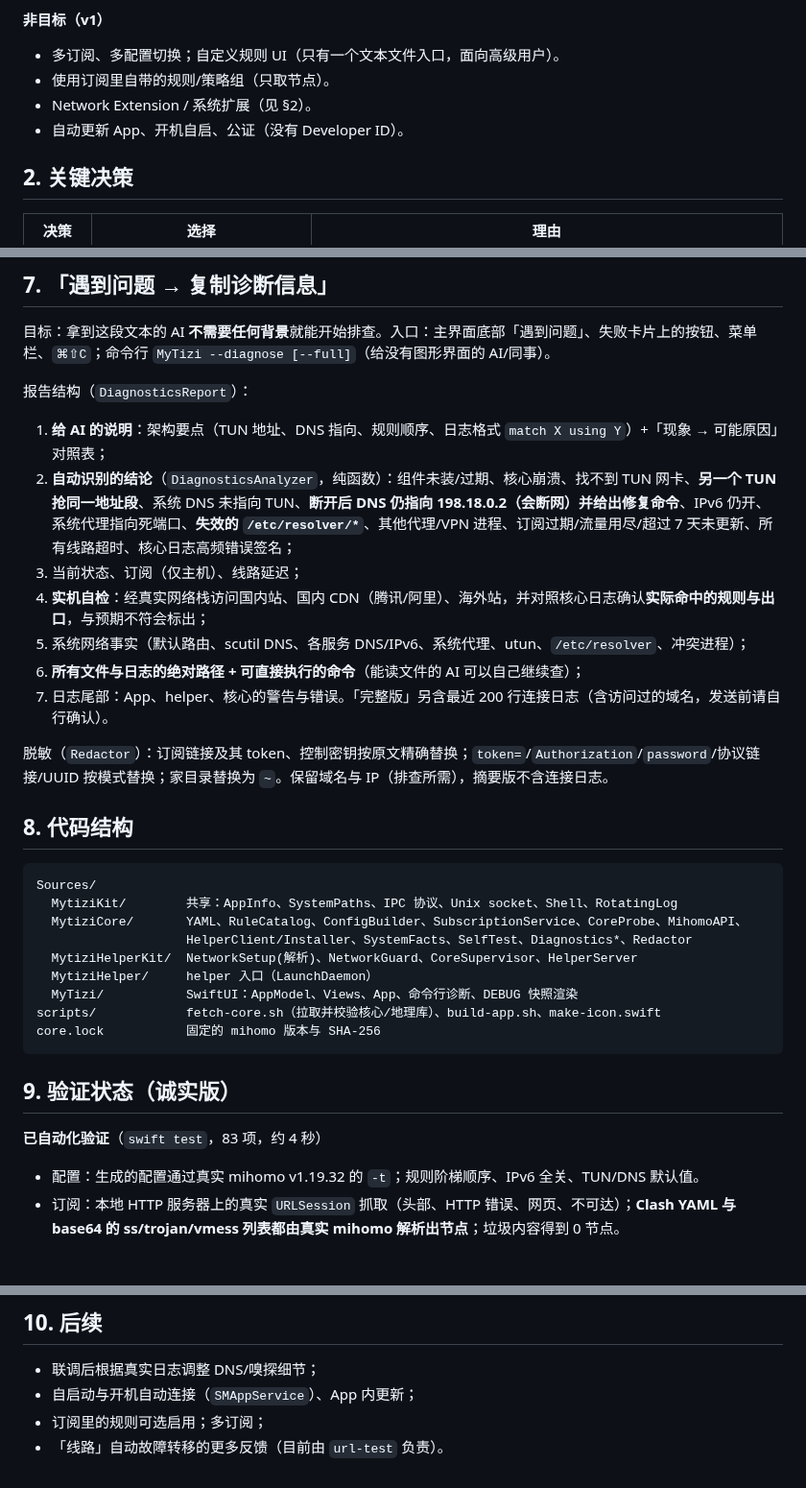
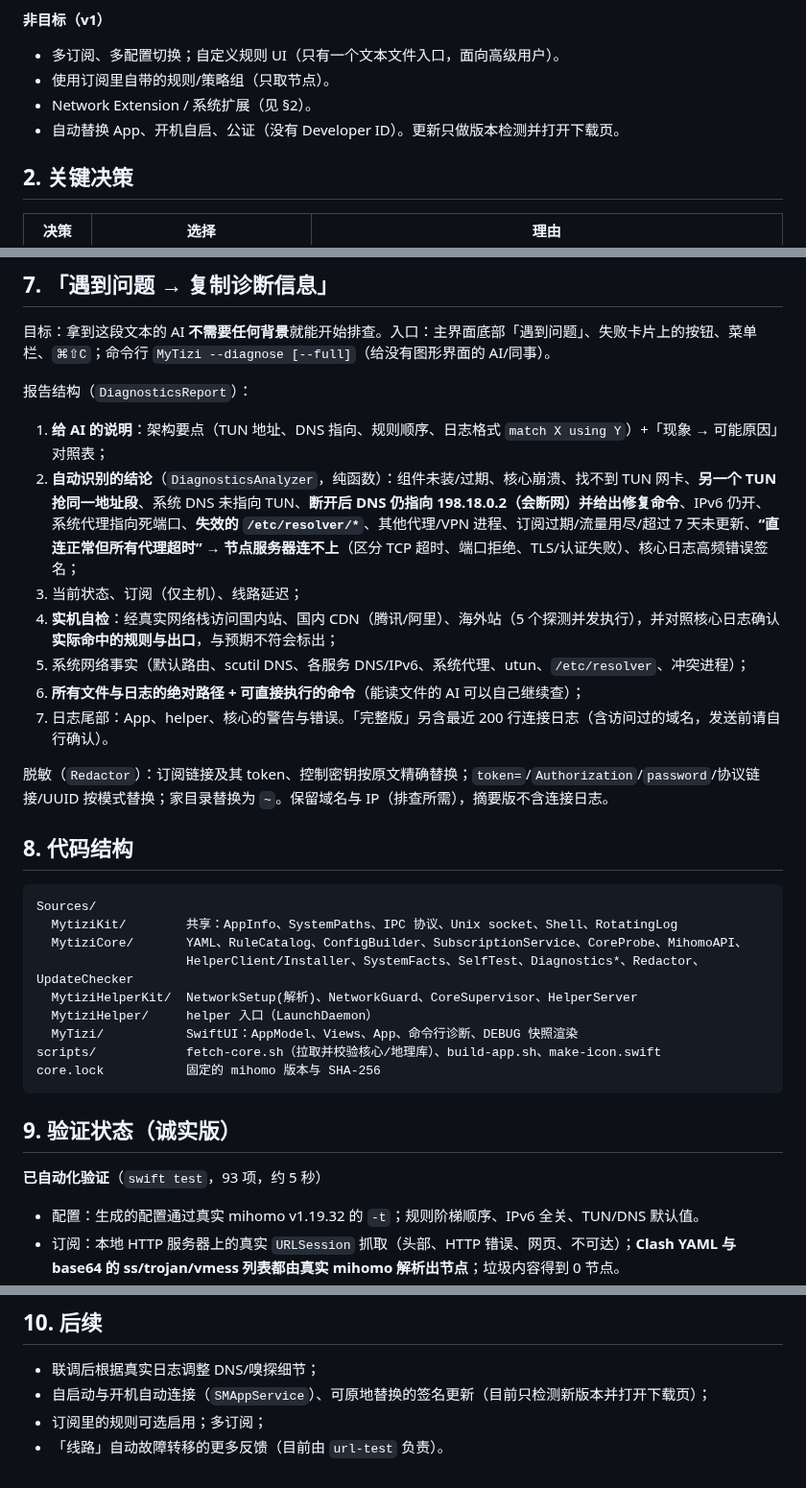
Before and after one commit to kadaliao/mytizi, a Markdown page: docs/DESIGN.md, 3 parts joined by grey strips. Shown at 96% size. GitHub-like rendering; blank space fills up the shorter version.

```diff
--- a/docs/DESIGN.md
+++ b/docs/DESIGN.md
@@ -15,7 +15,7 @@
 - 多订阅、多配置切换；自定义规则 UI（只有一个文本文件入口，面向高级用户）。
 - 使用订阅里自带的规则/策略组（只取节点）。
 - Network Extension / 系统扩展（见 §2）。
-- 自动更新 App、开机自启、公证（没有 Developer ID）。
+- 自动替换 App、开机自启、公证（没有 Developer ID）。更新只做版本检测并打开下载页。
 
 ## 2. 关键决策
 
@@ -114,9 +114,9 @@ com.mytizi.helper（root LaunchDaemon，KeepAlive）
 报告结构（`DiagnosticsReport`）：
 
 1. **给 AI 的说明**：架构要点（TUN 地址、DNS 指向、规则顺序、日志格式 `match X using Y`）+「现象 → 可能原因」对照表；
-2. **自动识别的结论**（`DiagnosticsAnalyzer`，纯函数）：组件未装/过期、核心崩溃、找不到 TUN 网卡、**另一个 TUN 抢同一地址段**、系统 DNS 未指向 TUN、**断开后 DNS 仍指向 198.18.0.2（会断网）并给出修复命令**、IPv6 仍开、系统代理指向死端口、**失效的 `/etc/resolver/*`**、其他代理/VPN 进程、订阅过期/流量用尽/超过 7 天未更新、所有线路超时、核心日志高频错误签名；
+2. **自动识别的结论**（`DiagnosticsAnalyzer`，纯函数）：组件未装/过期、核心崩溃、找不到 TUN 网卡、**另一个 TUN 抢同一地址段**、系统 DNS 未指向 TUN、**断开后 DNS 仍指向 198.18.0.2（会断网）并给出修复命令**、IPv6 仍开、系统代理指向死端口、**失效的 `/etc/resolver/*`**、其他代理/VPN 进程、订阅过期/流量用尽/超过 7 天未更新、**“直连正常但所有代理超时” → 节点服务器连不上**（区分 TCP 超时、端口拒绝、TLS/认证失败）、核心日志高频错误签名；
 3. 当前状态、订阅（仅主机）、线路延迟；
-4. **实机自检**：经真实网络栈访问国内站、国内 CDN（腾讯/阿里）、海外站，并对照核心日志确认**实际命中的规则与出口**，与预期不符会标出；
+4. **实机自检**：经真实网络栈访问国内站、国内 CDN（腾讯/阿里）、海外站（5 个探测并发执行），并对照核心日志确认**实际命中的规则与出口**，与预期不符会标出；
 5. 系统网络事实（默认路由、scutil DNS、各服务 DNS/IPv6、系统代理、utun、`/etc/resolver`、冲突进程）；
 6. **所有文件与日志的绝对路径 + 可直接执行的命令**（能读文件的 AI 可以自己继续查）；
 7. 日志尾部：App、helper、核心的警告与错误。「完整版」另含最近 200 行连接日志（含访问过的域名，发送前请自行确认）。
@@ -129,7 +129,7 @@ com.mytizi.helper（root LaunchDaemon，KeepAlive）
 Sources/
   MytiziKit/        共享：AppInfo、SystemPaths、IPC 协议、Unix socket、Shell、RotatingLog
   MytiziCore/       YAML、RuleCatalog、ConfigBuilder、SubscriptionService、CoreProbe、MihomoAPI、
-                    HelperClient/Installer、SystemFacts、SelfTest、Diagnostics*、Redactor
+                    HelperClient/Installer、SystemFacts、SelfTest、Diagnostics*、Redactor、UpdateChecker
   MytiziHelperKit/  NetworkSetup(解析)、NetworkGuard、CoreSupervisor、HelperServer
   MytiziHelper/     helper 入口（LaunchDaemon）
   MyTizi/           SwiftUI：AppModel、Views、App、命令行诊断、DEBUG 快照渲染
@@ -139,7 +139,7 @@ core.lock           固定的 mihomo 版本与 SHA-256
 
 ## 9. 验证状态（诚实版）
 
-**已自动化验证**（`swift test`，83 项，约 4 秒）
+**已自动化验证**（`swift test`，93 项，约 5 秒）
 
 - 配置：生成的配置通过真实 mihomo v1.19.32 的 `-t`；规则阶梯顺序、IPv6 全关、TUN/DNS 默认值。
 - 订阅：本地 HTTP 服务器上的真实 `URLSession` 抓取（头部、HTTP 错误、网页、不可达）；**Clash YAML 与 base64 的 ss/trojan/vmess 列表都由真实 mihomo 解析出节点**；垃圾内容得到 0 节点。
@@ -160,6 +160,6 @@ core.lock           固定的 mihomo 版本与 SHA-256
 ## 10. 后续
 
 - 联调后根据真实日志调整 DNS/嗅探细节；
-- 自启动与开机自动连接（`SMAppService`）、App 内更新；
+- 自启动与开机自动连接（`SMAppService`）、可原地替换的签名更新（目前只检测新版本并打开下载页）；
 - 订阅里的规则可选启用；多订阅；
 - 「线路」自动故障转移的更多反馈（目前由 `url-test` 负责）。
```
Also changed, not shown: README.md (+1 -0 lines), docs/TESTING.md (+2 -0 lines), docs/images/screenshot-dark.png, docs/images/screenshot-light.png, 14 other files.
